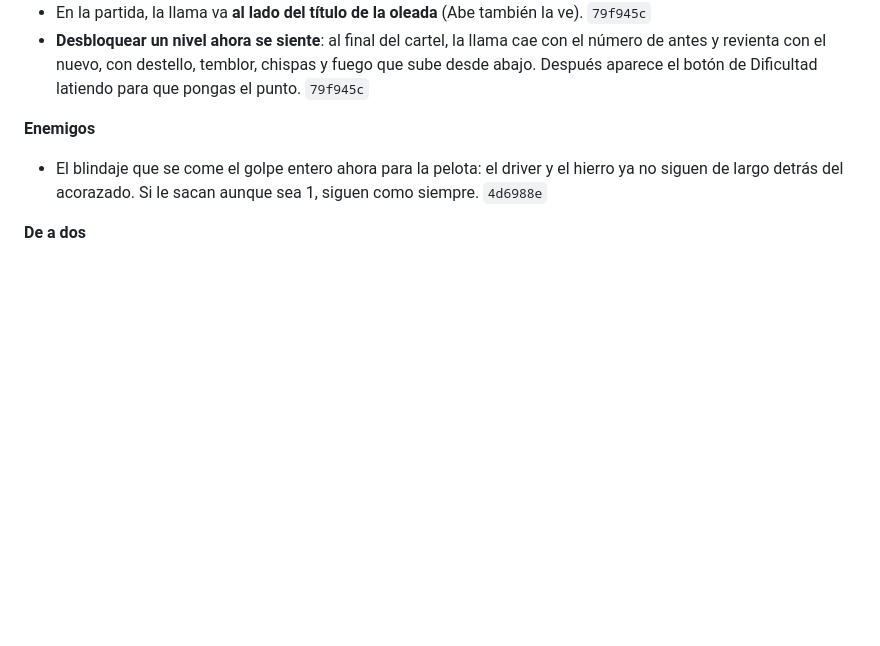
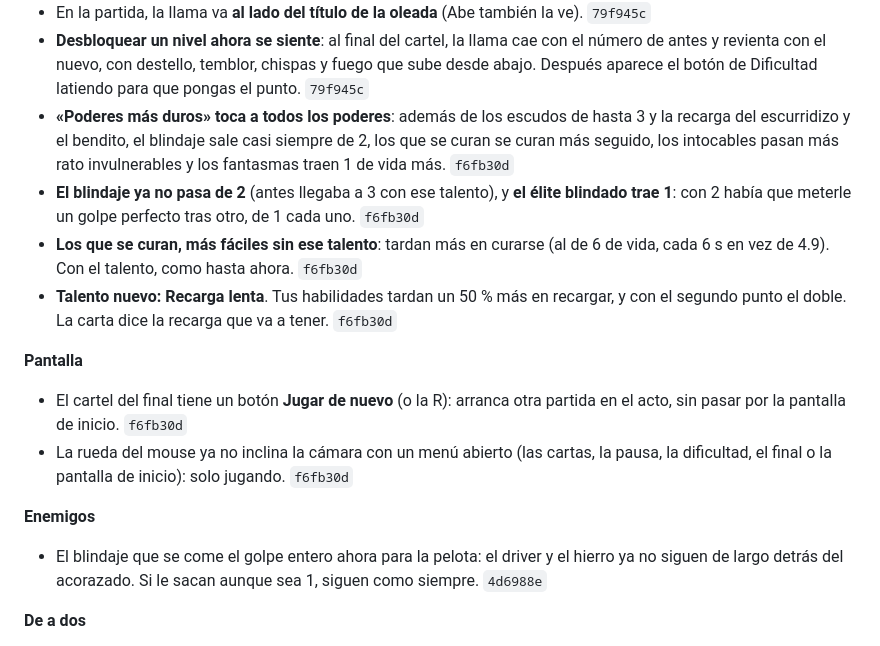
Before and after one commit to LeandroMagonza/GolfKnight, a Markdown page: PATCHNOTES.md, the part around the change. GitHub-like rendering; blank space fills up the shorter version.

Commit message:
Patch notes: poderes más duros para todos, la recarga lenta y jugar de nuevo
Co-Authored-By: Claude Opus 5.5 (1M context) <noreply@anthropic.com>

```diff
--- a/PATCHNOTES.md
+++ b/PATCHNOTES.md
@@ -47,6 +47,21 @@ figura acá: lo frena el hook `.githooks/pre-push`, y `npm run patchnotes` muest
 - **Desbloquear un nivel ahora se siente**: al final del cartel, la llama cae con el número de antes y
   revienta con el nuevo, con destello, temblor, chispas y fuego que sube desde abajo. Después aparece el
   botón de Dificultad latiendo para que pongas el punto. `79f945c`
+- **«Poderes más duros» toca a todos los poderes**: además de los escudos de hasta 3 y la recarga del
+  escurridizo y el bendito, el blindaje sale casi siempre de 2, los que se curan se curan más seguido, los
+  intocables pasan más rato invulnerables y los fantasmas traen 1 de vida más. `f6fb30d`
+- **El blindaje ya no pasa de 2** (antes llegaba a 3 con ese talento), y **el élite blindado trae 1**:
+  con 2 había que meterle un golpe perfecto tras otro, de 1 cada uno. `f6fb30d`
+- **Los que se curan, más fáciles sin ese talento**: tardan más en curarse (al de 6 de vida, cada 6 s en
+  vez de 4.9). Con el talento, como hasta ahora. `f6fb30d`
+- **Talento nuevo: Recarga lenta**. Tus habilidades tardan un 50 % más en recargar, y con el segundo
+  punto el doble. La carta dice la recarga que va a tener. `f6fb30d`
+
+**Pantalla**
+- El cartel del final tiene un botón **Jugar de nuevo** (o la R): arranca otra partida en el acto, sin
+  pasar por la pantalla de inicio. `f6fb30d`
+- La rueda del mouse ya no inclina la cámara con un menú abierto (las cartas, la pausa, la dificultad, el
+  final o la pantalla de inicio): solo jugando. `f6fb30d`
 
 **Enemigos**
 - El blindaje que se come el golpe entero ahora para la pelota: el driver y el hierro ya no siguen de
```
